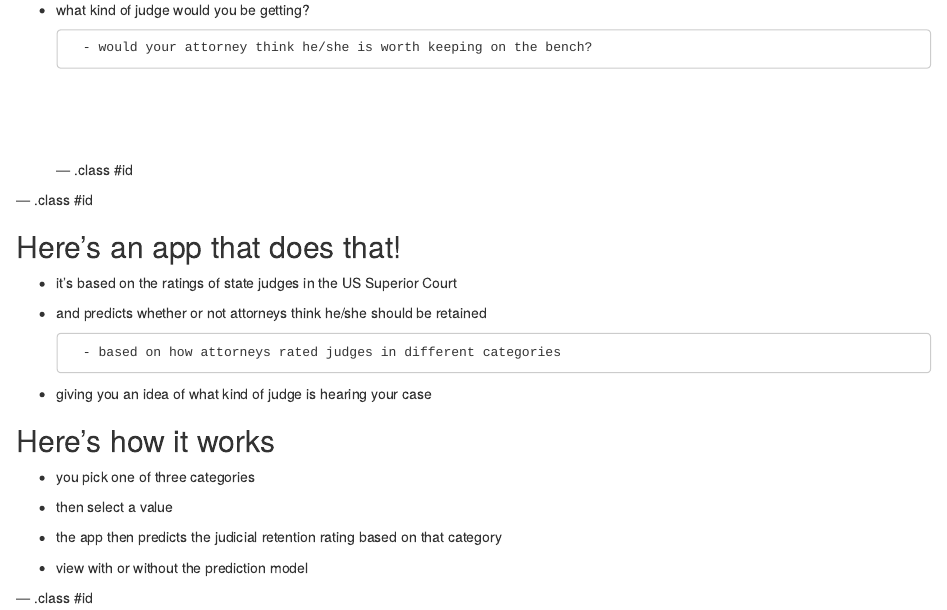
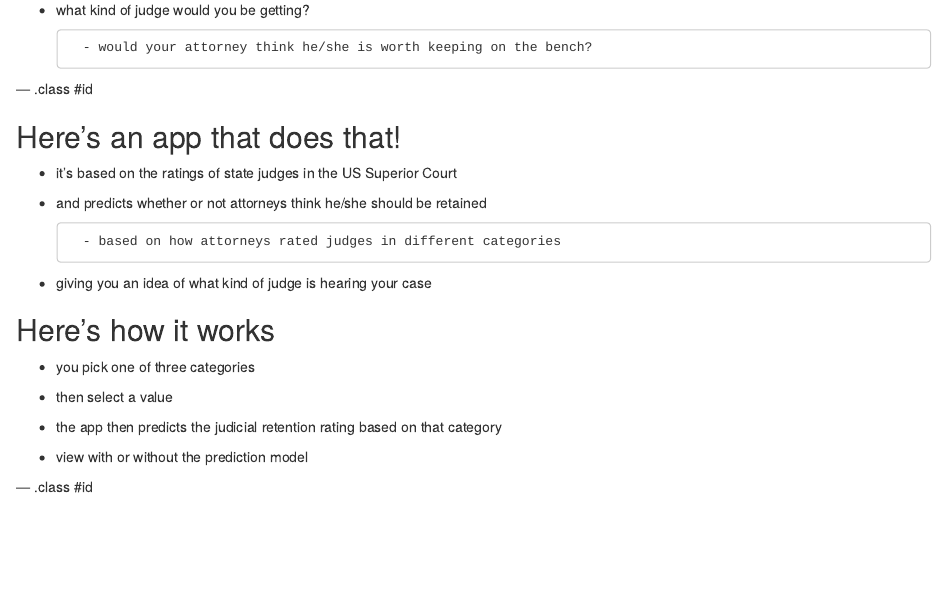
Before and after one commit to datamj2/ddd_wk04_proj, an R Markdown document (index.Rmd): the page in a window 1100 px wide, from 460 px down. Rendered offline with R 4.5, knitr and Pandoc, with nearby package versions.

Commit message:
publishing deck

```diff
--- a/index.Rmd
+++ b/index.Rmd
@@ -51,11 +51,11 @@ knit        : slidify::knit2slides
 - what kind of judge would you be getting?
 
         - would your attorney think he/she is worth keeping on the bench?
-<br>
-<br>
-<br>
-<br>
---- .class #id
+<!-- <br> -->
+<!-- <br> -->
+<!-- <br> -->
+<!-- <br> -->
+<!-- --- .class #id -->
 
 --- .class #id
 
--- a/libraries/frameworks/io2012/css/default.css
+++ b/libraries/frameworks/io2012/css/default.css
@@ -317,8 +317,8 @@ slides > slide:not(.nobackground):before {
 /* line 183, ../scss/default.scss */
 slides > slide:not(.nobackground):after {
   font-size: 12pt;
-/*   content: attr(data-slide-num) "/" attr(data-total-slides); */
-  content: attr(data-slide-num) "Waht";
+  content: attr(data-slide-num) "/" attr(data-total-slides);
+/*   content: attr(data-slide-num) "Waht"; */
   position: absolute;
   bottom: 20px;
   right: 60px;
```
Also changed, not shown: index.html, index.md, index.Rmd (22 more changed lines).
